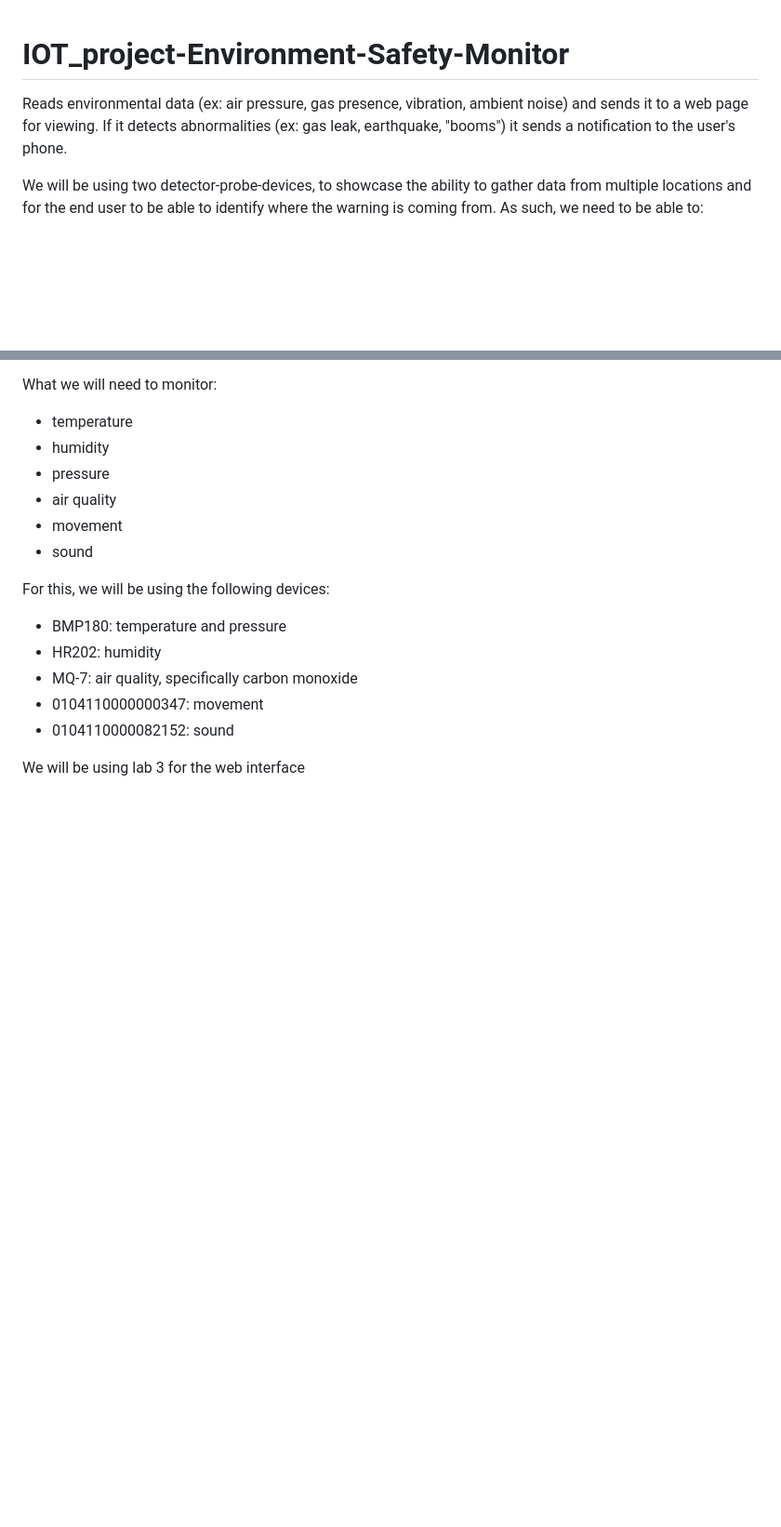
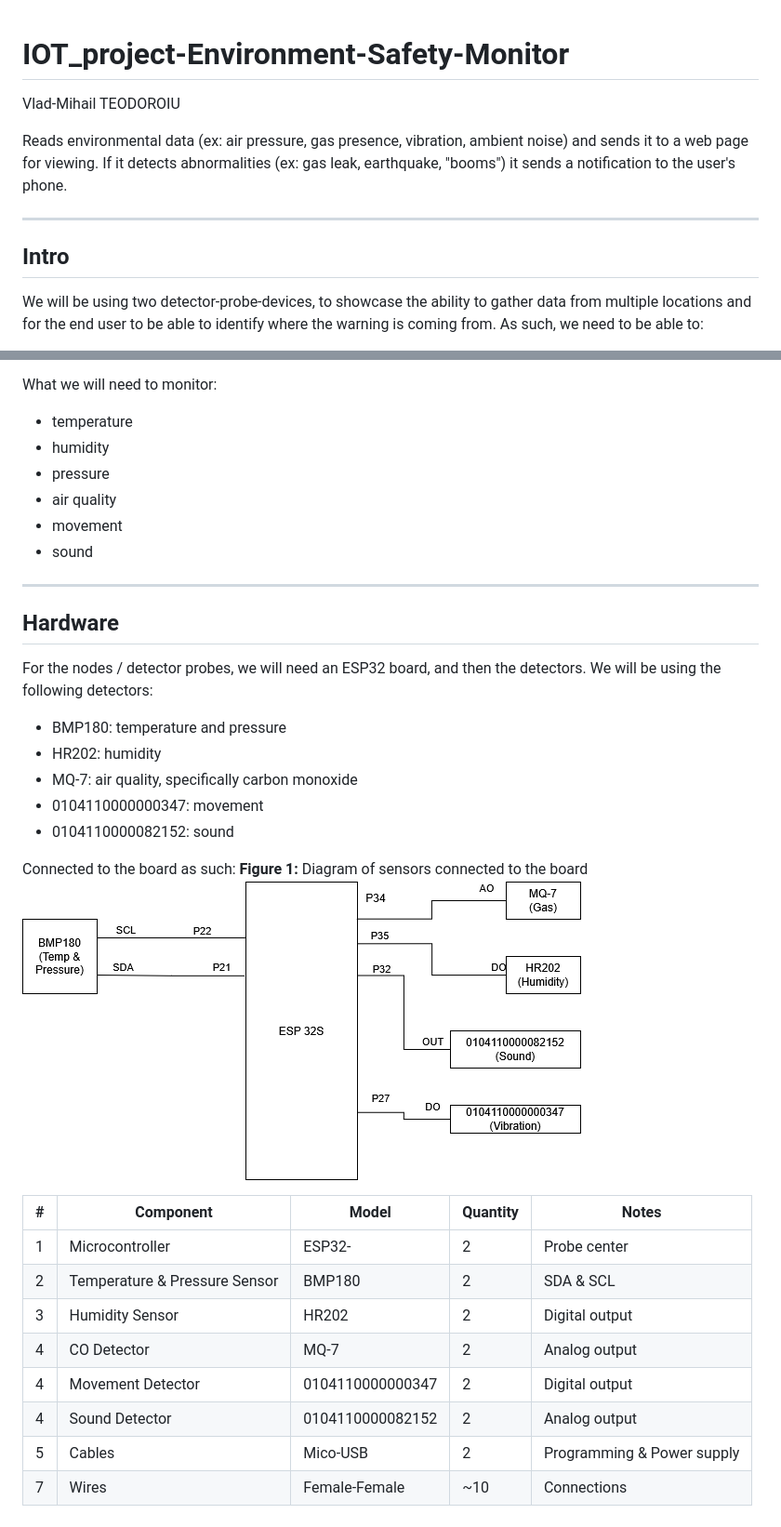
Before and after one commit to TeodoroiuVlad-Mihail/IOT_project-Environment-Safety-Monitor, a Markdown page: README.md, 2 parts joined by grey strips. Shown: that part at 93% size. GitHub-like rendering; blank space fills up the shorter version.

```diff
--- a/README.md
+++ b/README.md
@@ -1,6 +1,11 @@
 # IOT_project-Environment-Safety-Monitor
+
+Vlad-Mihail TEODOROIU
+
 Reads environmental data (ex: air pressure, gas presence, vibration, ambient noise) and sends it to a web page for viewing. If it detects abnormalities (ex: gas leak, earthquake, "booms") it sends a notification to the user's phone.
 
+---
+## Intro
 
 We will be using two detector-probe-devices, to showcase the ability to gather data from multiple locations and for the end user to be able to identify where the warning is coming from.
 As such, we need to be able to:
@@ -21,13 +26,31 @@ What we will need to monitor:
 - movement
 - sound
 
-For this, we will be using the following devices:
+
+---
+
+## Hardware
+
+For the nodes / detector probes, we will need an ESP32 board, and then the detectors.
+We will be using the following detectors:
 - BMP180: temperature and pressure
 - HR202: humidity
 - MQ-7: air quality, specifically carbon monoxide
 - 0104110000000347: movement
 - 0104110000082152: sound
 
+Connected to the board as such:
+**Figure 1:** Diagram of sensors connected to the board
+![ProbeDiagram](images/NodeDiagram.png)
 
 
-We will be using lab 3 for the web interface
+| # | Component                         | Model                        | Quantity | Notes |
+|---|-----------------------------------|------------------------------|----------|-------|
+| 1 | Microcontroller                   | ESP32-                       | 2        | Probe center |
+| 2 | Temperature & Pressure Sensor     | BMP180                       | 2        | SDA & SCL |
+| 3 | Humidity Sensor                   | HR202                        | 2        | Digital output |
+| 4 | CO Detector                       | MQ-7                         | 2        | Analog output |
+| 4 | Movement Detector                 | 0104110000000347             | 2        | Digital output |
+| 4 | Sound Detector                    | 0104110000082152             | 2        | Analog output |
+| 5 | Cables                            | Mico-USB                     | 2        | Programming & Power supply|
+| 7 | Wires                             | Female-Female                | ~10      | Connections |
```
Also changed, not shown: images/NodeDiagram.png (renamed from NodeDiagram.png), 2 other files.
